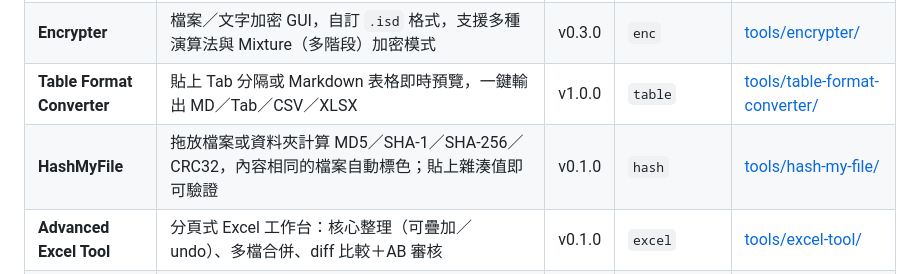
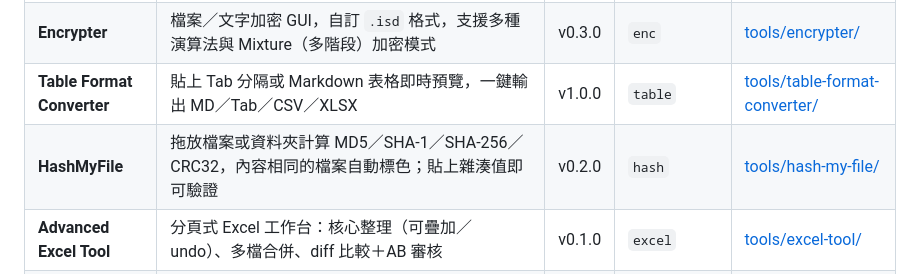
Before and after one commit to ChouYangEn0401/PersonalToolZoo, a Markdown page: README.md, the part around the change. GitHub-like rendering.

```diff
--- a/README.md
+++ b/README.md
@@ -10,7 +10,7 @@
 | **Git Helper Pro** | Git 指令 GUI 助手：多專案分頁、危險指令攔截、rebase/merge/stash 引導、繁中／簡中／英三語切換 | v1.6.4 | `githelper` | [tools/git-helper-pro/](tools/git-helper-pro/) |
 | **Encrypter** | 檔案／文字加密 GUI，自訂 `.isd` 格式，支援多種演算法與 Mixture（多階段）加密模式 | v0.3.0 | `enc` | [tools/encrypter/](tools/encrypter/) |
 | **Table Format Converter** | 貼上 Tab 分隔或 Markdown 表格即時預覽，一鍵輸出 MD／Tab／CSV／XLSX | v1.0.0 | `table` | [tools/table-format-converter/](tools/table-format-converter/) |
-| **HashMyFile** | 拖放檔案或資料夾計算 MD5／SHA-1／SHA-256／CRC32，內容相同的檔案自動標色；貼上雜湊值即可驗證 | v0.1.0 | `hash` | [tools/hash-my-file/](tools/hash-my-file/) |
+| **HashMyFile** | 拖放檔案或資料夾計算 MD5／SHA-1／SHA-256／CRC32，內容相同的檔案自動標色；貼上雜湊值即可驗證 | v0.2.0 | `hash` | [tools/hash-my-file/](tools/hash-my-file/) |
 | **Advanced Excel Tool** | 分頁式 Excel 工作台：核心整理（可疊加／undo）、多檔合併、diff 比較＋AB 審核 | v0.1.0 | `excel` | [tools/excel-tool/](tools/excel-tool/) |
 | **Git Diff Statistics** | 指定兩個 commit／branch，統計各副檔名的檔案數與增刪行數 | v1.0.0 | `diff` | [tools/git-diff-stats/](tools/git-diff-stats/) |
 | **Video Notes** | 影片網址 → 下載 → 逐字稿（GPU Whisper）→ AI 依影片類型整理成 Notion 筆記；本機網頁 GUI＋CLI＋HTTP 串接 | v2.0.0 | `notes` | [tools/video-notes/](tools/video-notes/) |
```
Also changed, not shown: tools/hash-my-file/README.md (+1 -1 lines).
